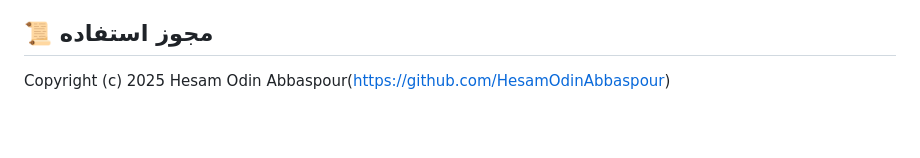
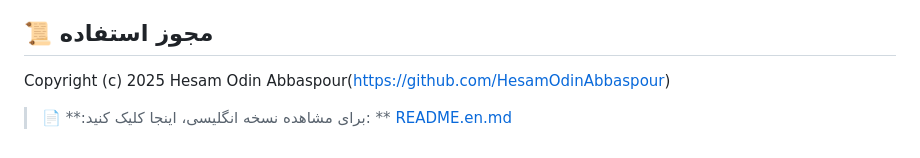
Before and after one commit to HesamOdinAbbaspour/quera-dashboard, a Markdown page: README.fa.md, the part around the change. Rendered like a GitHub page; blank space fills up the shorter version.

```diff
--- a/README.fa.md
+++ b/README.fa.md
@@ -93,3 +93,6 @@ open index.html
 ## 📜 مجوز استفاده
 
 Copyright (c) 2025 Hesam Odin Abbaspour(https://github.com/HesamOdinAbbaspour)
+
+
+> 📄 **:برای مشاهده نسخه انگلیسی، اینجا کلیک کنید: ** [README.en.md](README.en.md)
```
